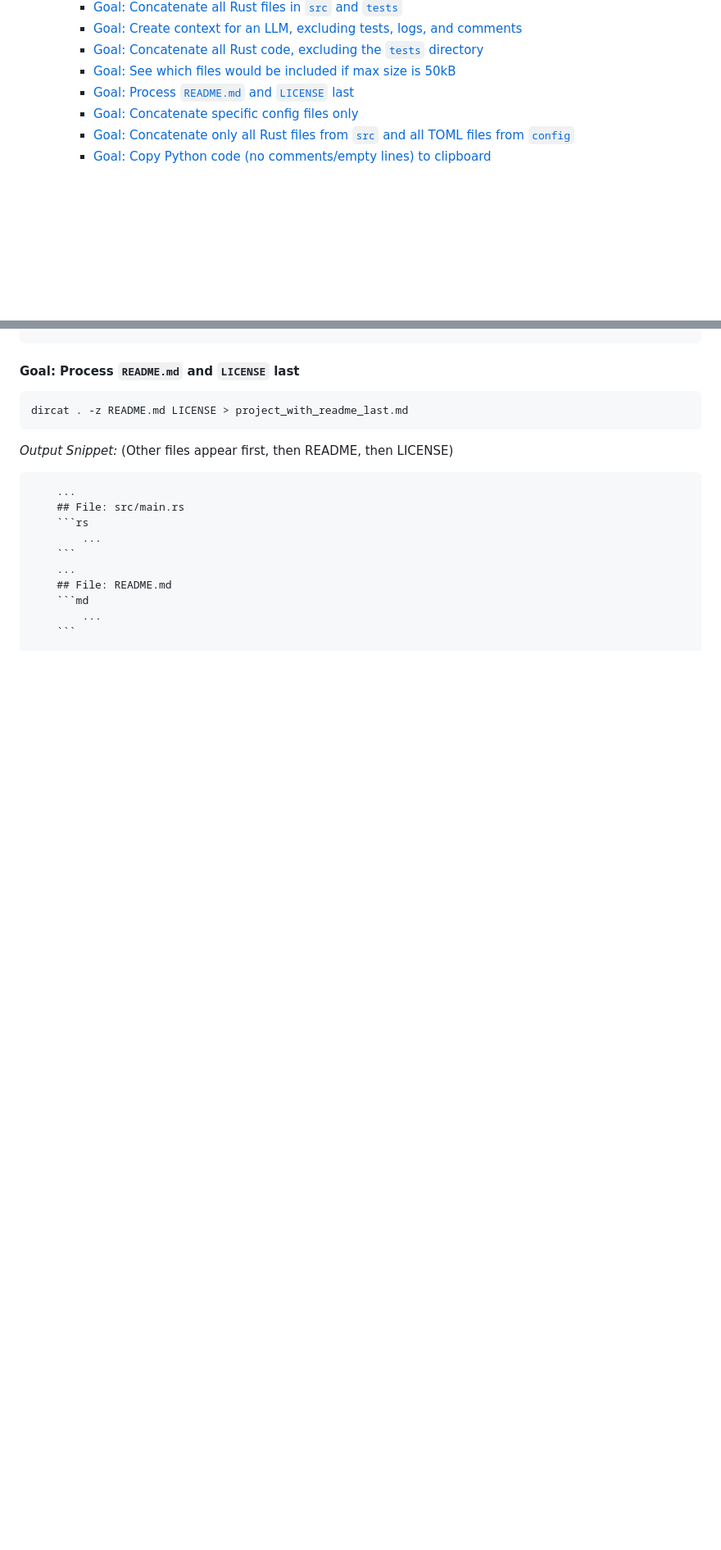
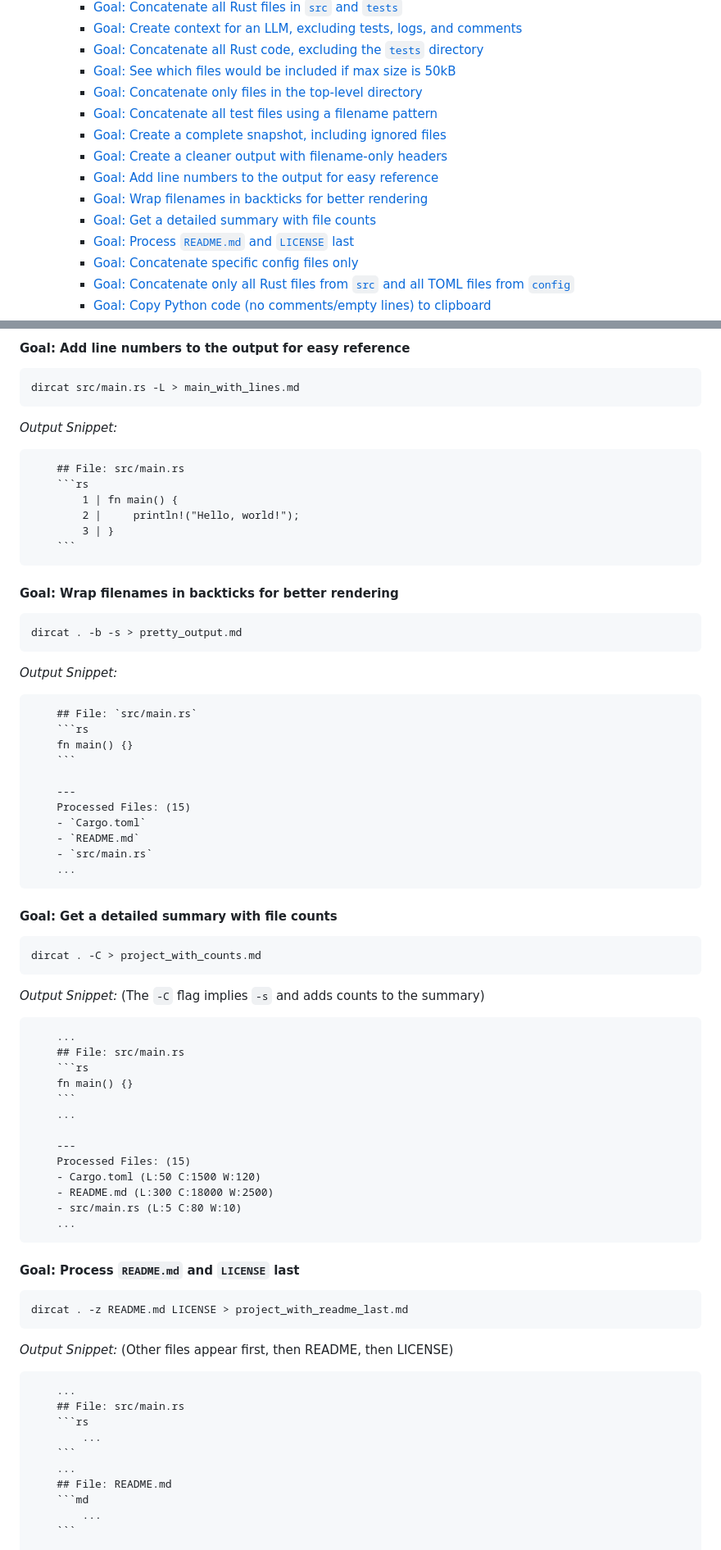
Before and after one commit to Romelium/dircat-rust, a Markdown page: README.md, 2 parts joined by grey strips. Shown at 82% size. Rendered like a GitHub page; blank space fills up the shorter version.

`````diff
--- a/README.md
+++ b/README.md
@@ -48,6 +48,13 @@ It's designed for speed, developer convenience, and seamless integration with to
       - [Goal: Create context for an LLM, excluding tests, logs, and comments](#goal-create-context-for-an-llm-excluding-tests-logs-and-comments)
       - [Goal: Concatenate all Rust code, excluding the `tests` directory](#goal-concatenate-all-rust-code-excluding-the-tests-directory)
       - [Goal: See which files would be included if max size is 50kB](#goal-see-which-files-would-be-included-if-max-size-is-50kb)
+      - [Goal: Concatenate only files in the top-level directory](#goal-concatenate-only-files-in-the-top-level-directory)
+      - [Goal: Concatenate all test files using a filename pattern](#goal-concatenate-all-test-files-using-a-filename-pattern)
+      - [Goal: Create a complete snapshot, including ignored files](#goal-create-a-complete-snapshot-including-ignored-files)
+      - [Goal: Create a cleaner output with filename-only headers](#goal-create-a-cleaner-output-with-filename-only-headers)
+      - [Goal: Add line numbers to the output for easy reference](#goal-add-line-numbers-to-the-output-for-easy-reference)
+      - [Goal: Wrap filenames in backticks for better rendering](#goal-wrap-filenames-in-backticks-for-better-rendering)
+      - [Goal: Get a detailed summary with file counts](#goal-get-a-detailed-summary-with-file-counts)
       - [Goal: Process `README.md` and `LICENSE` last](#goal-process-readmemd-and-license-last)
       - [Goal: Concatenate specific config files only](#goal-concatenate-specific-config-files-only)
       - [Goal: Concatenate only all Rust files from `src` and all TOML files from `config`](#goal-concatenate-only-all-rust-files-from-src-and-all-toml-files-from-config)
@@ -452,3 +543,66 @@ dircat . -m 50k -D
+#### Goal: Add line numbers to the output for easy reference
+
+```bash
+dircat src/main.rs -L > main_with_lines.md
+```
+
+*Output Snippet:*
+
+````markdown
+    ## File: src/main.rs
+    ```rs
+        1 | fn main() {
+        2 |     println!("Hello, world!");
+        3 | }
+    ```
+````
+
+#### Goal: Wrap filenames in backticks for better rendering
+
+```bash
+dircat . -b -s > pretty_output.md
+```
+
+*Output Snippet:*
+
+````markdown
+    ## File: `src/main.rs`
+    ```rs
+    fn main() {}
+    ```
+
+    ---
+    Processed Files: (15)
+    - `Cargo.toml`
+    - `README.md`
+    - `src/main.rs`
+    ...
+````
+
+#### Goal: Get a detailed summary with file counts
+
+```bash
+dircat . -C > project_with_counts.md
+```
+
+*Output Snippet:* (The `-C` flag implies `-s` and adds counts to the summary)
+
+````markdown
+    ...
+    ## File: src/main.rs
+    ```rs
+    fn main() {}
+    ```
+    ...
+
+    ---
+    Processed Files: (15)
+    - Cargo.toml (L:50 C:1500 W:120)
+    - README.md (L:300 C:18000 W:2500)
+    - src/main.rs (L:5 C:80 W:10)
+    ...
+````
+
 #### Goal: Process `README.md` and `LICENSE` last
 
 ```bash
`````
Also changed, not shown: other parts of README.md (+84 -0 lines).
